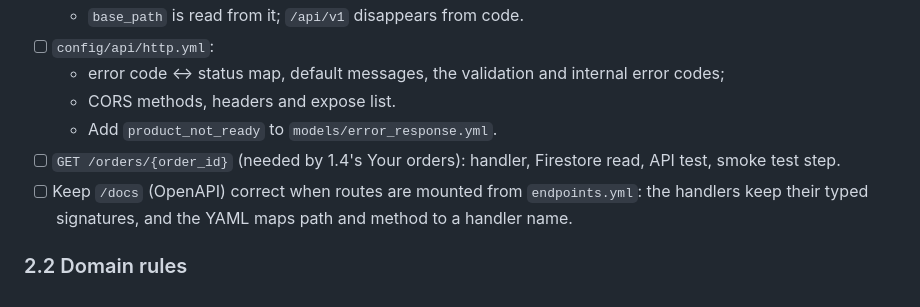
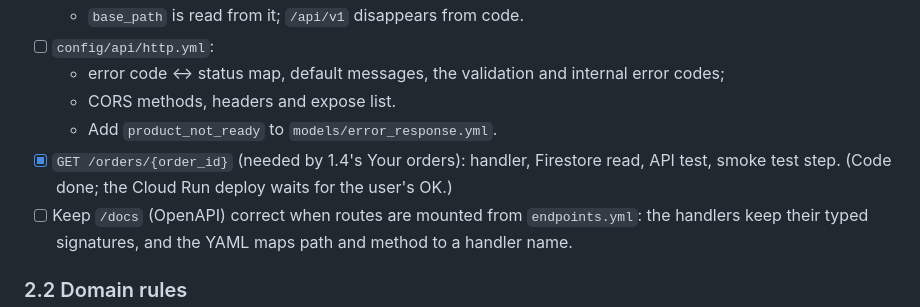
Before and after one commit to prashantiikgp/craftstream, a Markdown page: docs/YAML_PLAN.md, the part around one of its changes. Drawn GitHub-style.

```diff
--- a/docs/YAML_PLAN.md
+++ b/docs/YAML_PLAN.md
@@ -246,7 +246,8 @@ and the light and dark theme B match the canvas.
   - error code ↔ status map, default messages, the validation and internal error codes;
   - CORS methods, headers and expose list.
   - Add `product_not_ready` to `models/error_response.yml`.
-- [ ] `GET /orders/{order_id}` (needed by 1.4's Your orders): handler, Firestore read, API test, smoke test step.
+- [x] `GET /orders/{order_id}` (needed by 1.4's Your orders): handler, Firestore read, API test, smoke test step.
+      (Code done; the Cloud Run deploy waits for the user's OK.)
 - [ ] Keep `/docs` (OpenAPI) correct when routes are mounted from `endpoints.yml`: the handlers keep their typed
       signatures, and the YAML maps path and method to a handler name.
 
```
Also changed, not shown: other parts of docs/YAML_PLAN.md (+1 -1 lines).
